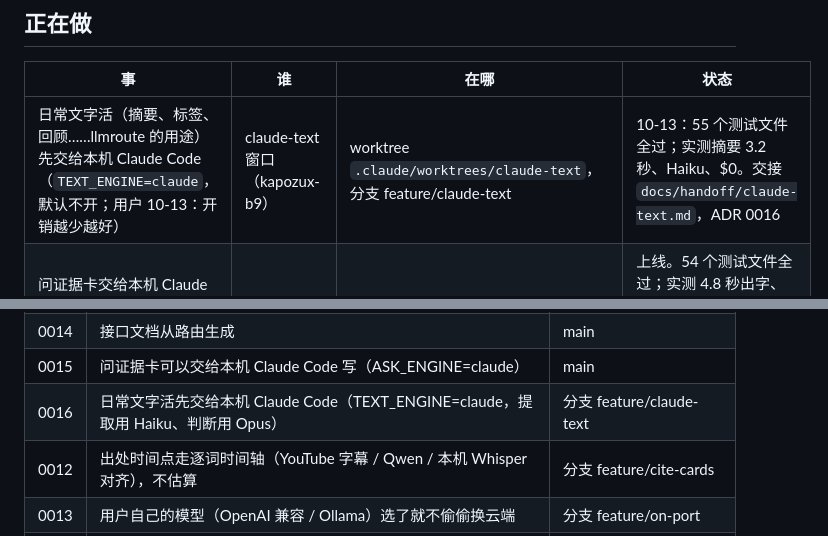
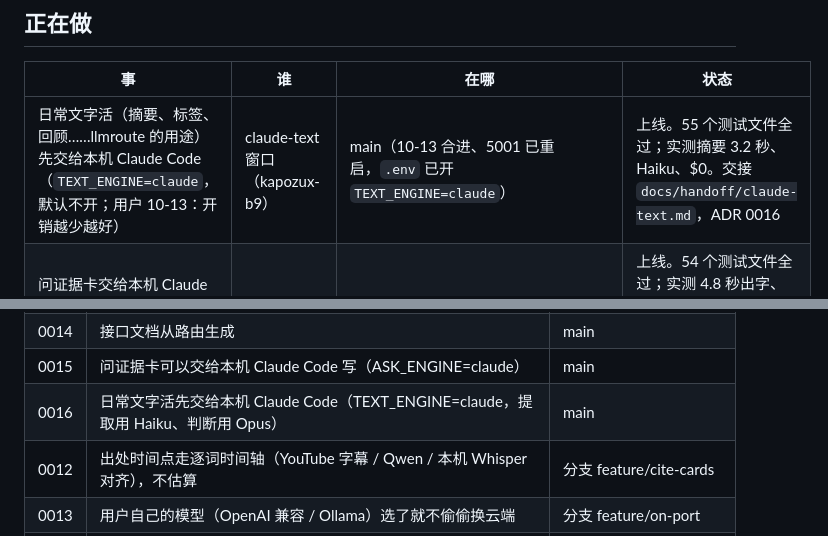
Before and after one commit to Kapozux/_Verbatim_, a Markdown page: getAudio/docs/BOARD.md, 2 parts joined by grey strips. Rendered like a GitHub page.

Commit message:
Board: Claude-first daily text is merged and running on 5001
Co-Authored-By: Claude Opus 5.5 (1M context) <noreply@anthropic.com>

```diff
--- a/getAudio/docs/BOARD.md
+++ b/getAudio/docs/BOARD.md
@@ -9,7 +9,7 @@
 
 | 事 | 谁 | 在哪 | 状态 |
 |---|---|---|---|
-| 日常文字活（摘要、标签、回顾……llmroute 的用途）先交给本机 Claude Code（`TEXT_ENGINE=claude`，默认不开；用户 10-13：开销越少越好） | claude-text 窗口（kapozux-b9） | worktree `.claude/worktrees/claude-text`，分支 feature/claude-text | 10-13：55 个测试文件全过；实测摘要 3.2 秒、Haiku、$0。交接 `docs/handoff/claude-text.md`，ADR 0016 |
+| 日常文字活（摘要、标签、回顾……llmroute 的用途）先交给本机 Claude Code（`TEXT_ENGINE=claude`，默认不开；用户 10-13：开销越少越好） | claude-text 窗口（kapozux-b9） | main（10-13 合进、5001 已重启，`.env` 已开 `TEXT_ENGINE=claude`） | 上线。55 个测试文件全过；实测摘要 3.2 秒、Haiku、$0。交接 `docs/handoff/claude-text.md`，ADR 0016 |
 | 问证据卡交给本机 Claude Code 写（`ASK_ENGINE=claude`，默认不开；用户 10-13 要的，抽卡仍用 DeepSeek / Gemini） | claude-ask 窗口（kapozux-b9） | main（10-13 16:2x 合进、5001 已重启，`.env` 已开 `ASK_ENGINE=claude`） | 上线。54 个测试文件全过；实测 4.8 秒出字、12.5 秒写完，经 5001 问过一次（记 claude-code $0）。下一步见交接 `docs/handoff/claude-ask.md`，ADR 0015 |
 | 来源标签（照 NotebookLM：按主题自动分组、一个来源一个标签、排序：最近 / 标题 / 类型），取代文件夹 | getaudio-fa | main（10-05 合进、5001 已重启） | 已本地提交、测试全过；IB 计算机科学实测 19 份 → 7 组，$0.0003、2.6 秒 |
 | 点出处就地看原视频 / 听原音（YouTube / B 站嵌播放器从那一秒开始）+ README GIF + YC 演示 | cite-video 窗口 | main（10-04 合进、5001 已重启） | 上线。README GIF 在 `docs/media/verbatim-cite.gif`（18 秒，4.7 MB；另有 mp4）；YC 演示：等用户定（见「等用户拍板」）。交接 `docs/handoff/cite-video.md` |
@@ -107,7 +107,7 @@
 | 0013 | 自己的模型选了就不偷偷换云端 | main |
 | 0014 | 接口文档从路由生成 | main |
 | 0015 | 问证据卡可以交给本机 Claude Code 写（ASK_ENGINE=claude） | main |
-| 0016 | 日常文字活先交给本机 Claude Code（TEXT_ENGINE=claude，提取用 Haiku、判断用 Opus） | 分支 feature/claude-text |
+| 0016 | 日常文字活先交给本机 Claude Code（TEXT_ENGINE=claude，提取用 Haiku、判断用 Opus） | main |
 | 0012 | 出处时间点走逐词时间轴（YouTube 字幕 / Qwen / 本机 Whisper 对齐），不估算 | 分支 feature/cite-cards |
 | 0013 | 用户自己的模型（OpenAI 兼容 / Ollama）选了就不偷偷换云端 | 分支 feature/on-port |
 | 0014 | 接口文档从路由表和 docstring 现生成，不手写 schema | 分支 feature/on-port |
```
